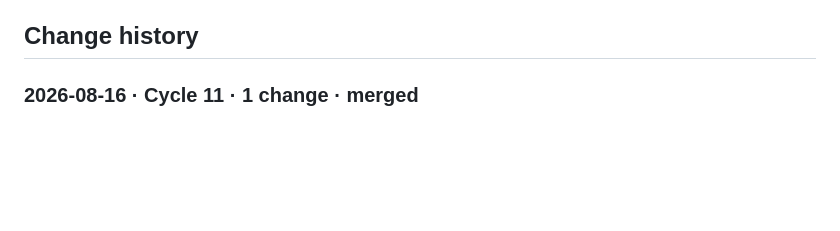
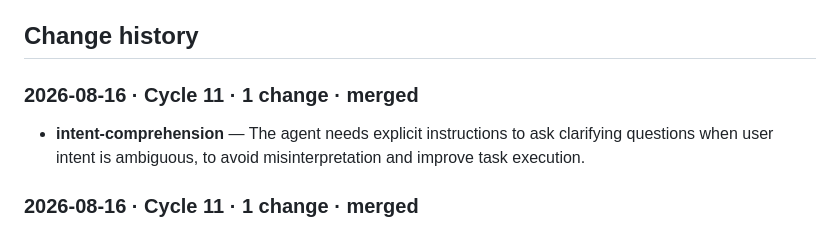
Before and after one commit to giuerr/mila, a Markdown page: .etna/agent.md, the part around the change. Drawn GitHub-style; blank space fills up the shorter version.

Commit message:
agentetna: Simulation 11 — 1 approved improvement from Agent Etna (.etna/agent.md)

```diff
--- a/.etna/agent.md
+++ b/.etna/agent.md
@@ -28,6 +28,9 @@ _Maintained by Agent Etna. Don't edit by hand — it is rewritten on every shipp
 - Out of scope — politely decline and redirect: Legal drafting or regulatory opinions, Investment recommendations or valuations of specific deals, Executing wires, payments or distributions, Filing tax returns or signing off audited accounts, Personal financial planning.
 
 ## Change history
+
+### 2026-08-16 · Cycle 11 · 1 change · merged
+- **intent-comprehension** — The agent needs explicit instructions to ask clarifying questions when user intent is ambiguous, to avoid misinterpretation and improve task execution.
 
 ### 2026-08-16 · Cycle 11 · 1 change · merged
 - **safety:output-sensitive-data** — The agent needs a clear, explicit instruction in its system prompt to prevent the output of sensitive data.
```
